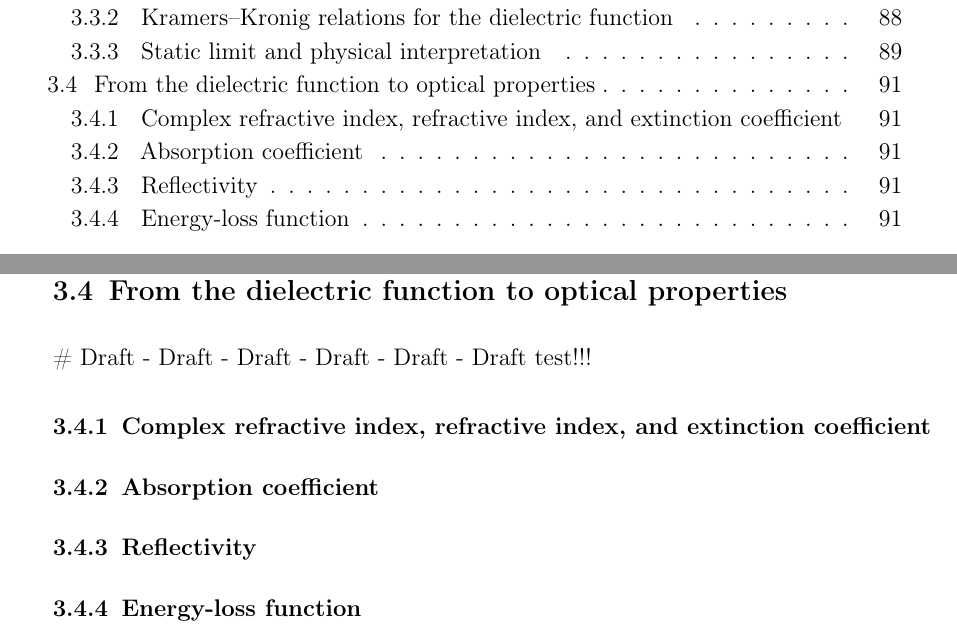
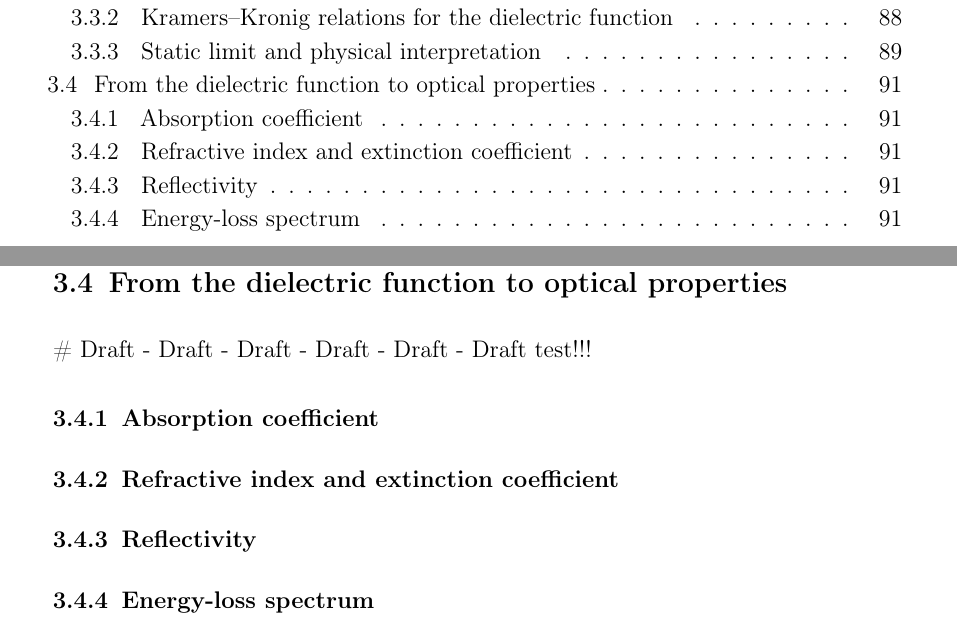
Before and after one commit to Photonico/PhD_thesis_of_Lu_Niu, a LaTeX thesis (thesis.tex, which reads src/fundamentals_b.tex): two parts of pages 6 and 97 of 105, joined at a grey line, cut so that both start at the same text. Compiled offline with pdfLaTeX; a LaTeX package or settings file that is missing is left out.

Commit message:
manage the section of optical properties

```diff
--- a/src/fundamentals_b.tex
+++ b/src/fundamentals_b.tex
@@ -750,10 +750,10 @@ We next use the same dielectric response to derive the absorption coefficient, r
 % opening paragraph
 test!!!
 
-\subsection{Complex refractive index, refractive index, and extinction coefficient}
+\subsection{Absorption coefficient}
 
-\subsection{Absorption coefficient}
+\subsection{Refractive index and extinction coefficient}
 
 \subsection{Reflectivity}
 
-\subsection{Energy-loss function}
+\subsection{Energy-loss spectrum}
```
